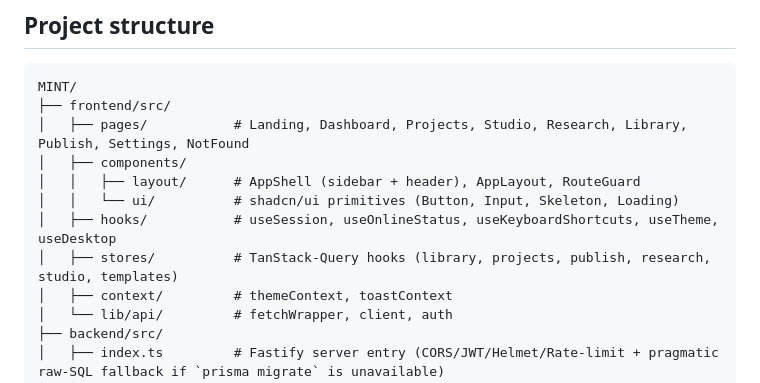
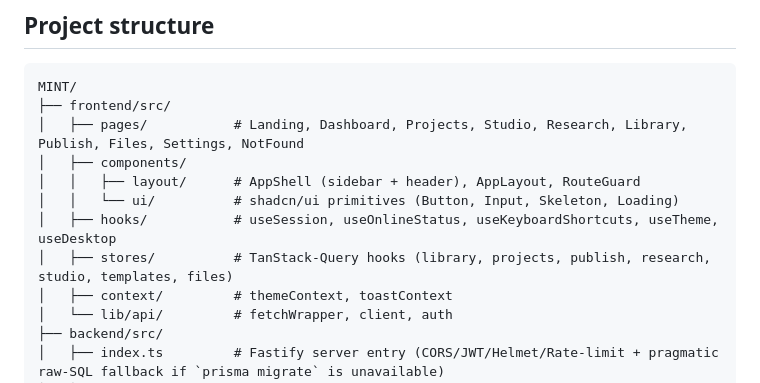
Before and after one commit to Thatisshayan/Mint, a Markdown page: AGENTS.md, the part around the change. GitHub-like rendering.

````diff
--- a/AGENTS.md
+++ b/AGENTS.md
@@ -14,12 +14,12 @@
 ```
 MINT/
 ├── frontend/src/
-│   ├── pages/           # Landing, Dashboard, Projects, Studio, Research, Library, Publish, Settings, NotFound
+│   ├── pages/           # Landing, Dashboard, Projects, Studio, Research, Library, Publish, Files, Settings, NotFound
 │   ├── components/
 │   │   ├── layout/      # AppShell (sidebar + header), AppLayout, RouteGuard
 │   │   └── ui/          # shadcn/ui primitives (Button, Input, Skeleton, Loading)
 │   ├── hooks/           # useSession, useOnlineStatus, useKeyboardShortcuts, useTheme, useDesktop
-│   ├── stores/          # TanStack-Query hooks (library, projects, publish, research, studio, templates)
+│   ├── stores/          # TanStack-Query hooks (library, projects, publish, research, studio, templates, files)
 │   ├── context/         # themeContext, toastContext
 │   └── lib/api/         # fetchWrapper, client, auth
 ├── backend/src/
````
Also changed, not shown: README.md (+1 -0 lines).
